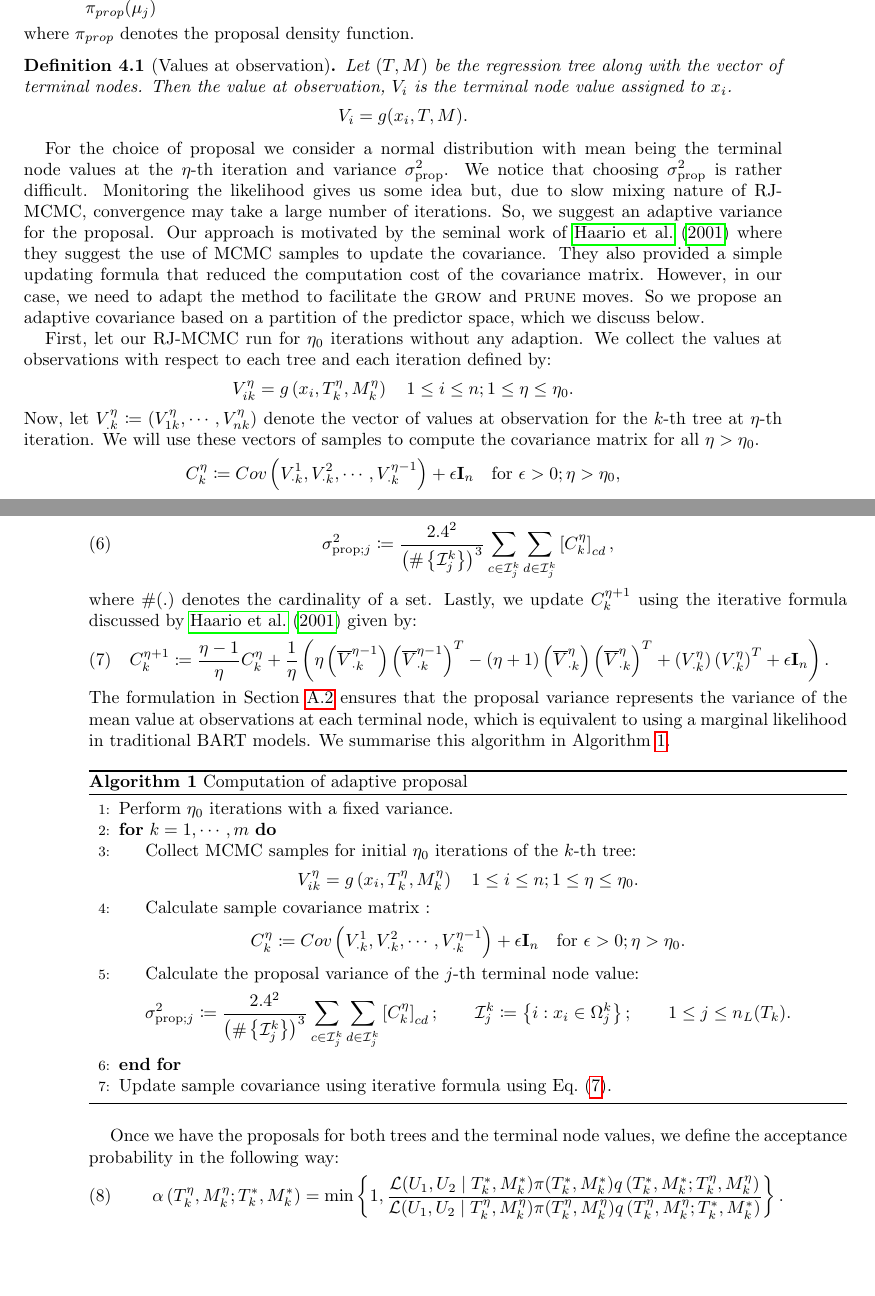
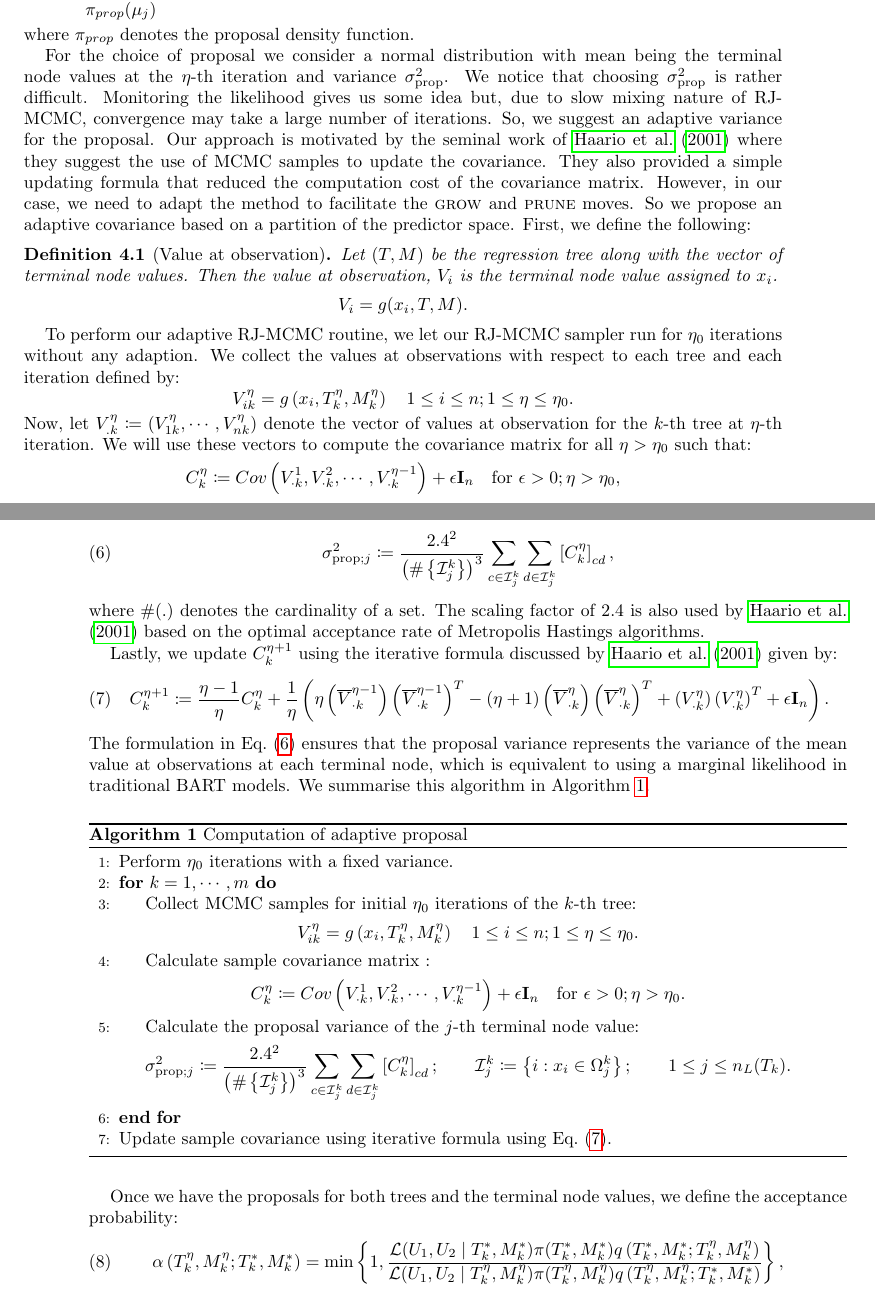
Before and after one commit to tathagatabasu/Copula-estimation-using-loss-based-BART, a LaTeX paper (main.tex): two parts of pages 7 and 8 of 42, joined at a grey line, cut so that both start at the same text, the shorter picture padded with empty space. Compiled offline with pdfLaTeX.

Commit message:
Updates from Overleaf

```diff
--- a/main.tex
+++ b/main.tex
@@ -216,20 +216,19 @@ The generation of new terminal node values relies on the proposed tree structure
 \end{itemize}
 where $\pi_{prop}$ denotes the proposal density function.
 
-\begin{definition}[Values at observation]
-    Let $(T,M)$ be the regression tree along with the vector of terminal nodes. Then the value at observation, $V_i$ is the terminal node value assigned to $x_i$.
+For the choice of proposal we consider a normal distribution with mean being the terminal node values at the $\eta$-th iteration and variance $\sigma^2_{\text{prop}}$. We notice that choosing $\sigma^2_{\text{prop}}$ is rather difficult. Monitoring the likelihood gives us some idea but, due to slow mixing nature of RJ-MCMC, convergence may take a large number of iterations. So, we suggest an adaptive variance for the proposal. Our approach is motivated by the seminal work of \citet{haario_AMH} where they suggest the use of MCMC samples to update the covariance. They also provided a simple updating formula that reduced the computation cost of the covariance matrix. However, in our case, we need to adapt the method to facilitate the \textsc{grow} and \textsc{prune} moves. So we propose an adaptive covariance based on a partition of the predictor space. First, we define the following:
+\begin{definition}[Value at observation]
+    Let $(T,M)$ be the regression tree along with the vector of terminal node values. Then the value at observation, $V_i$ is the terminal node value assigned to $x_i$.
     \begin{equation*}
         V_i = g(x_i, T,M).
     \end{equation*}
 \end{definition}
 
-For the choice of proposal we consider a normal distribution with mean being the terminal node values at the $\eta$-th iteration and variance $\sigma^2_{\text{prop}}$. We notice that choosing $\sigma^2_{\text{prop}}$ is rather difficult. Monitoring the likelihood gives us some idea but, due to slow mixing nature of RJ-MCMC, convergence may take a large number of iterations. So, we suggest an adaptive variance for the proposal. Our approach is motivated by the seminal work of \citet{haario_AMH} where they suggest the use of MCMC samples to update the covariance. They also provided a simple updating formula that reduced the computation cost of the covariance matrix. However, in our case, we need to adapt the method to facilitate the \textsc{grow} and \textsc{prune} moves. So we propose an adaptive covariance based on a partition of the predictor space, which we discuss below.
-
-First, let our RJ-MCMC run for $\eta_0$ iterations without any adaption. We collect the values at observations with respect to each tree and each iteration defined by:
+To perform our adaptive RJ-MCMC routine, we let our RJ-MCMC sampler run for $\eta_0$ iterations without any adaption. We collect the values at observations with respect to each tree and each iteration defined by:
 \begin{equation*}
 	V_{ik}^{\eta} = g\left(x_i,T_k^{\eta},M_k^{\eta}\right)\quad 1\le i \le n; 1\le \eta \le \eta_0.
 \end{equation*}
-Now, let $V_{.k}^{\eta}\coloneq (V_{1k}^{\eta}, \cdots, V_{nk}^{\eta})$ denote the vector of values at observation for the $k$-th tree at $\eta$-th iteration. We will use these vectors of samples to compute the covariance matrix for all $\eta>\eta_0$.
+Now, let $V_{.k}^{\eta}\coloneq (V_{1k}^{\eta}, \cdots, V_{nk}^{\eta})$ denote the vector of values at observation for the $k$-th tree at $\eta$-th iteration. We will use these vectors to compute the covariance matrix for all $\eta>\eta_0$ such that:
 \begin{equation*}
 	C_k^{\eta} \coloneqq Cov\left(V_{\cdot k}^{1},V_{\cdot k}^{2},\cdots,V_{\cdot k}^{\eta-1}\right) + \epsilon\mathbf{I}_n \quad \text{for } \epsilon>0; \eta>\eta_0,
 \end{equation*}
@@ -240,7 +239,9 @@ Let $\mathbf{\Omega}^{k}\coloneqq \left\{\Omega_j^{k}\right\}_{j=1}^{n_L(T_k)}$
 	\sigma_{\text{prop};j}^2 \coloneqq \frac{2.4^2}{\left(\#\left\{\mathcal{I}_{j}^{k}\right\}\right)^3}
 	\sum_{c\in\mathcal{I}_{j}^{k}}\sum_{d\in\mathcal{I}_{j}^{k}}\left[C_k^{\eta}\right]_{cd},
 \end{equation}
-where $\#(.)$ denotes the cardinality of a set. Lastly, we update $C_k^{\eta+1}$ using the iterative formula discussed by \citet{haario_AMH} given by:
+where $\#(.)$ denotes the cardinality of a set. The scaling factor of $2.4$ is also used by \citet{haario_AMH} based on the optimal acceptance rate of Metropolis Hastings algorithms.
+
+Lastly, we update $C_k^{\eta+1}$ using the iterative formula discussed by \citet{haario_AMH} given by:
 \begin{equation}\label{eq:iter:var}
 	C_k^{\eta+1} \coloneqq \frac{\eta-1}{\eta} C_k^{\eta} + \frac{1}{\eta}\left(\eta \left(\overline{V}_{\cdot k}^{\eta-1}\right)\left(\overline{V}_{\cdot k}^{\eta-1}\right)^T - (\eta+1)\left(\overline{V}_{\cdot k}^{\eta}\right)\left(\overline{V}_{\cdot k}^{\eta}\right)^T + \left({V}_{\cdot k}^{\eta}\right)\left({V}_{\cdot k}^{\eta}\right)^T + \epsilon\mathbf{I}_n\right).
 \end{equation}
@@ -275,11 +276,11 @@ The formulation in \cref{eq:var:adapt} ensures that the proposal variance repres
 	\end{algorithmic}
 \end{algorithm}
 
-Once we have the proposals for both trees and the terminal node values, we define the acceptance probability in the following way:
+Once we have the proposals for both trees and the terminal node values, we define the acceptance probability:
 \begin{equation}\label{eq:acc:prob}
 	\alpha\left(T_k^{\eta},M_k^{\eta};T_k^\ast, M_k^\ast\right)
 	= \min\left\{1,\frac{\mathcal{L}(U_1,U_2\mid T_k^\ast,M_k^\ast)\pi(T_k^\ast,M_k^\ast)q\left(T_k^\ast, M_k^\ast;T_k^{\eta},M_k^{\eta}\right)}
-	{\mathcal{L}(U_1,U_2\mid T_k^{\eta},M_k^{\eta})\pi(T_k^{\eta},M_k^{\eta}) q\left(T_k^{\eta},M_k^{\eta};T_k^\ast, M_k^\ast\right)}\right\}.
+	{\mathcal{L}(U_1,U_2\mid T_k^{\eta},M_k^{\eta})\pi(T_k^{\eta},M_k^{\eta}) q\left(T_k^{\eta},M_k^{\eta};T_k^\ast, M_k^\ast\right)}\right\},
 \end{equation}
 where
 \begin{equation*}
```
Also changed, not shown: main.tex (15 more changed lines).
